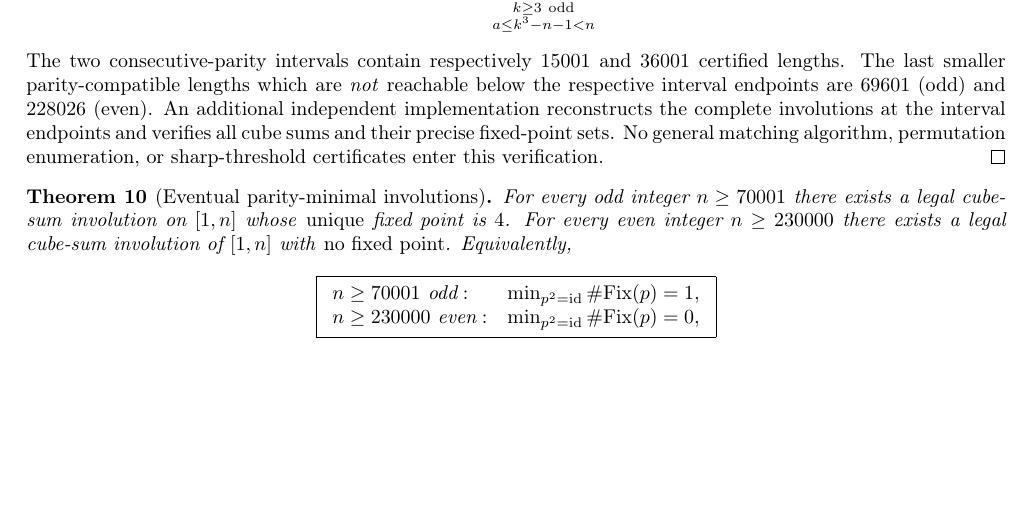
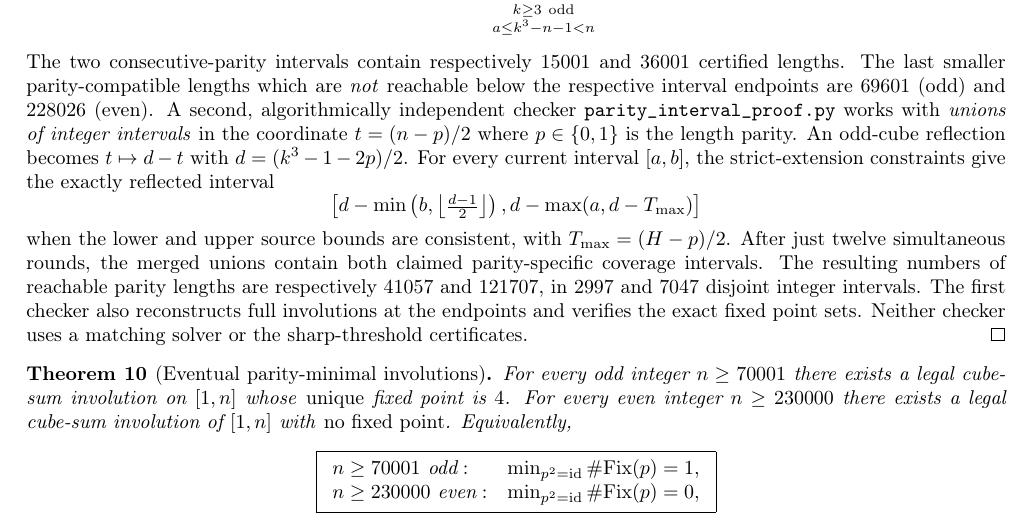
Before and after one commit to ddy314/oeis-papers, a LaTeX paper (papers/A006063/main.tex): part of page 8 of 32, cut so that both start at the same text, the shorter picture padded with empty space. Compiled offline with pdfLaTeX.

Commit message:
Add second certificate proving odd and even tails by 12 symbolic parity-interval rounds

```diff
--- a/papers/A006063/main.tex
+++ b/papers/A006063/main.tex
@@ -969,16 +969,40 @@ lengths which are \emph{not} reachable
 below the respective interval
 endpoints are $69601$ (odd)
 and $228026$ (even).
-An additional independent
-implementation reconstructs the
-complete involutions at the
-interval endpoints and verifies
-all cube sums and their precise
-fixed-point sets.
-No general matching algorithm,
-permutation enumeration, or
-sharp-threshold certificates
-enter this verification.
+A second, algorithmically
+independent checker
+\texttt{parity\_interval\_proof.py}
+works with \emph{unions of integer
+intervals} in the coordinate
+$t=(n-p)/2$ where $p\in\{0,1\}$
+is the length parity. An odd-cube
+reflection becomes $t\mapsto d-t$
+with $d=(k^3-1-2p)/2$.
+For every current interval $[a,b]$,
+the strict-extension constraints
+give the exactly reflected interval
+\[
+\left[d-\min\left(b,
+\left\lfloor\tfrac{d-1}{2}\right\rfloor\right),
+d-\max(a,d-T_{\max})\right]
+\]
+when the lower and upper source
+bounds are consistent, with
+$T_{\max}=(H-p)/2$.
+After just twelve simultaneous
+rounds, the merged unions contain
+both claimed parity-specific
+coverage intervals. The resulting
+numbers of reachable parity lengths
+are respectively $41057$ and
+$121707$, in $2997$ and $7047$
+disjoint integer intervals.
+The first checker also reconstructs
+full involutions at the endpoints
+and verifies the exact fixed
+point sets. Neither checker uses
+a matching solver or the
+sharp-threshold certificates.
 \end{proof}
 
 \begin{theorem}[Eventual parity-minimal involutions]
```
